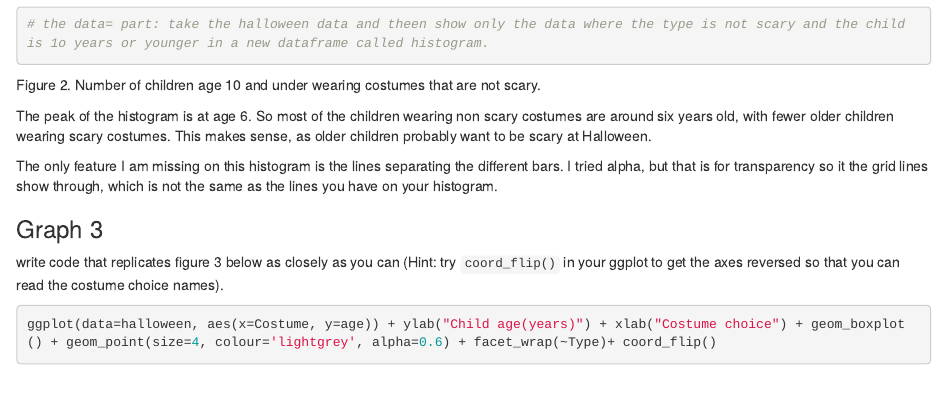
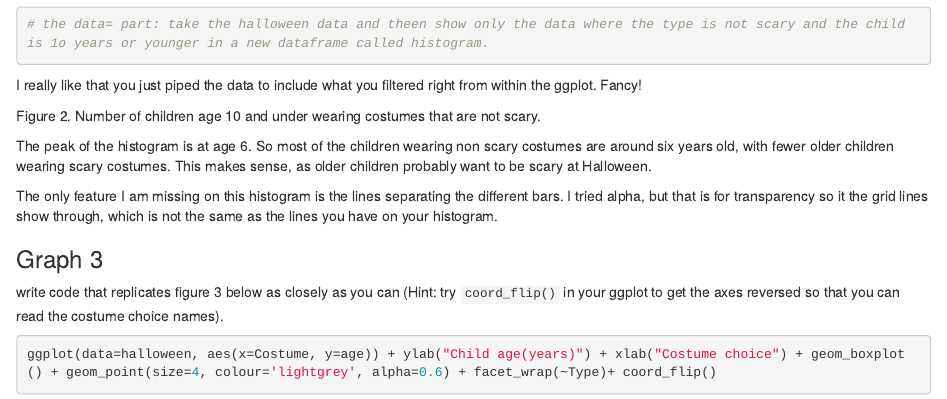
Before and after one commit to raedunbar/Biostats-Problem-Sets, an R Markdown document (Problem-Set-2/Code/Problem_Set_2.Rmd): the page in a window 1100 px wide, from 5690 px down. Rendered offline with R 4.5, knitr and Pandoc, with nearby package versions.

Commit message:
Feedback on PS2

````diff
--- a/Problem-Set-2/Code/Problem_Set_2.Rmd
+++ b/Problem-Set-2/Code/Problem_Set_2.Rmd
@@ -144,7 +144,11 @@ ggplot(data=halloween %>% filter(halloween$Type=="Not scary" & halloween$age<=10
 
 # the data= part: take the halloween data and theen show only the data where the type is not scary and the child is 1o years or younger in a new dataframe called histogram.
 ```
+I really like that you just piped the data to include what you filtered right from within the ggplot. Fancy!
+
+
 Figure 2. Number of children age 10 and under wearing costumes that are not scary.
+
 
 The peak of the histogram is at age 6. So most of the children wearing non scary costumes are around six years old, with fewer older children wearing scary costumes. This makes sense, as older children probably want to be scary at Halloween.
 
````
